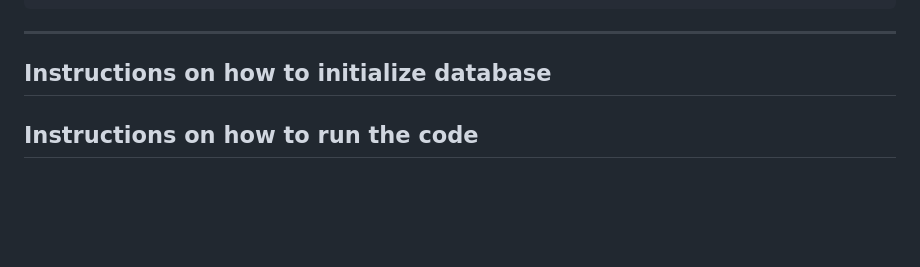
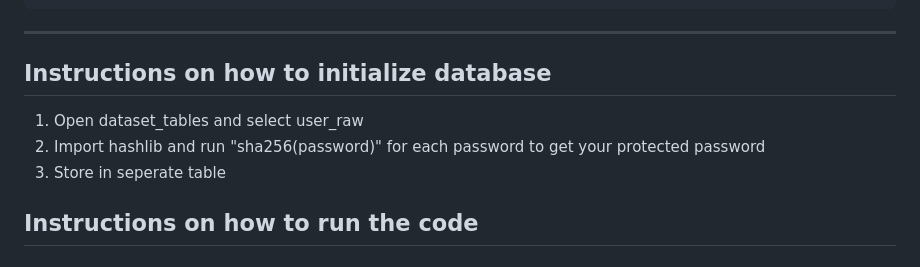
Before and after one commit to HTR0904/NitannyAuctionTBD, a Markdown page: README.md, the part around the change. GitHub-like rendering; blank space fills up the shorter version.

Commit message:
Update README.md (#55)

```diff
--- a/README.md
+++ b/README.md
@@ -194,7 +194,9 @@ Project_Root/
 ---
 
 ## Instructions on how to initialize database
-
+1. Open dataset_tables and select user_raw
+2. Import hashlib and run "sha256(password)" for each password to get your protected password
+3. Store in seperate table
 
 ## Instructions on how to run the code
 
```
